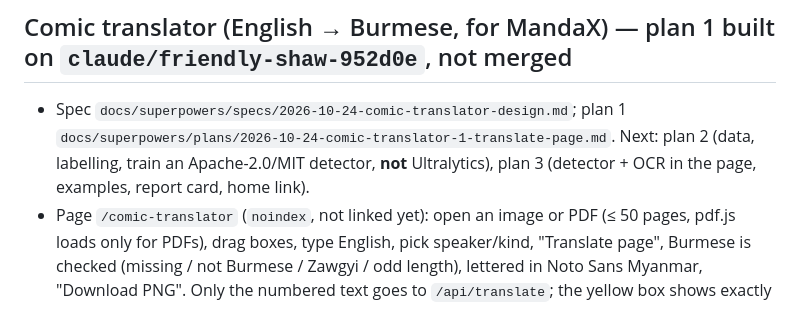
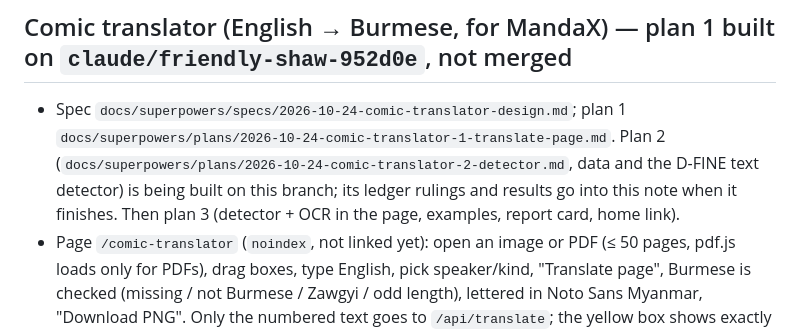
Before and after one commit to phonesett10401/model-lab, a Markdown page: docs/superpowers/HANDOFF.md, the part around the change. Drawn GitHub-style.

Commit message:
docs(comic): plan 2 says which pages Claude may review; handoff points at plan 2

```diff
--- a/docs/superpowers/HANDOFF.md
+++ b/docs/superpowers/HANDOFF.md
@@ -42,7 +42,7 @@ Last updated: 2026-10-09. Owner: Phone Sett (GitHub `phonesett10401`, private re
 
 ## Comic translator (English → Burmese, for MandaX) — plan 1 built on `claude/friendly-shaw-952d0e`, not merged
 
-- Spec `docs/superpowers/specs/2026-10-24-comic-translator-design.md`; plan 1 `docs/superpowers/plans/2026-10-24-comic-translator-1-translate-page.md`. Next: plan 2 (data, labelling, train an Apache-2.0/MIT detector, **not** Ultralytics), plan 3 (detector + OCR in the page, examples, report card, home link).
+- Spec `docs/superpowers/specs/2026-10-24-comic-translator-design.md`; plan 1 `docs/superpowers/plans/2026-10-24-comic-translator-1-translate-page.md`. Plan 2 (`docs/superpowers/plans/2026-10-24-comic-translator-2-detector.md`, data and the D-FINE text detector) is being built on this branch; its ledger rulings and results go into this note when it finishes. Then plan 3 (detector + OCR in the page, examples, report card, home link).
 - Page `/comic-translator` (`noindex`, not linked yet): open an image or PDF (≤ 50 pages, pdf.js loads only for PDFs), drag boxes, type English, pick speaker/kind, "Translate page", Burmese is checked (missing / not Burmese / Zawgyi / odd length), lettered in Noto Sans Myanmar, "Download PNG". Only the numbered text goes to `/api/translate`; the yellow box shows exactly what is sent.
 - Code: `src/lib/comic/` (pure logic, unit-tested), `src/lib/components/ComicTranslator.svelte`, Vercel function `api/translate.ts` (dev: same handler mounted in `vite.config.ts`). Same-site origin only, text only, 20 kB cap.
 - Env: `GEMINI_API_KEY`, `GEMINI_MODEL` (default `gemini-3.5-flash`), `GEMINI_TIER` (`free`|`paid`) in `.env` (git-ignored; template `.env.example`) and in Vercel. Key check: `node --env-file=.env scripts/check-gemini.mjs` (never prints the key). **Free tier = public-domain / openly licensed pages only; switch to paid before any real artist's page.**
```
Also changed, not shown: 1 other file.
